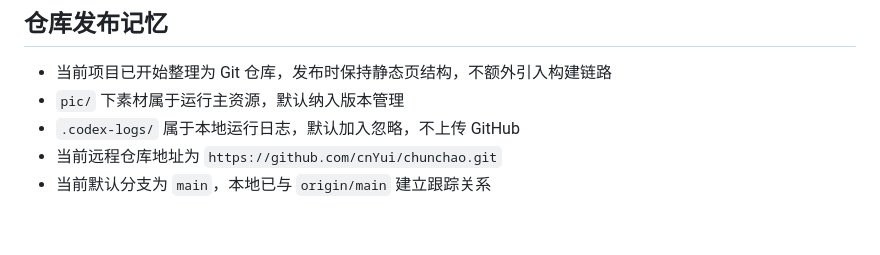
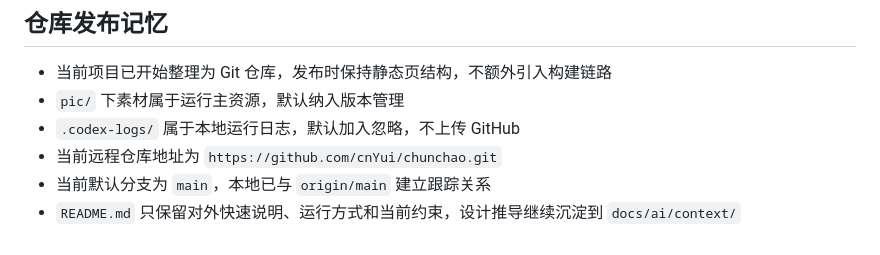
Before and after one commit to cnYui/chunchao, a Markdown page: AGENTS.md, the part around the change. Rendered like a GitHub page.

Commit message:
docs: 补充项目 README

```diff
--- a/AGENTS.md
+++ b/AGENTS.md
@@ -56,3 +56,4 @@
 - `.codex-logs/` 属于本地运行日志，默认加入忽略，不上传 GitHub
 - 当前远程仓库地址为 `https://github.com/cnYui/chunchao.git`
 - 当前默认分支为 `main`，本地已与 `origin/main` 建立跟踪关系
+- `README.md` 只保留对外快速说明、运行方式和当前约束，设计推导继续沉淀到 `docs/ai/context/`
```
Also changed, not shown: README.md (added, +78 -0 lines), 1 other file.
